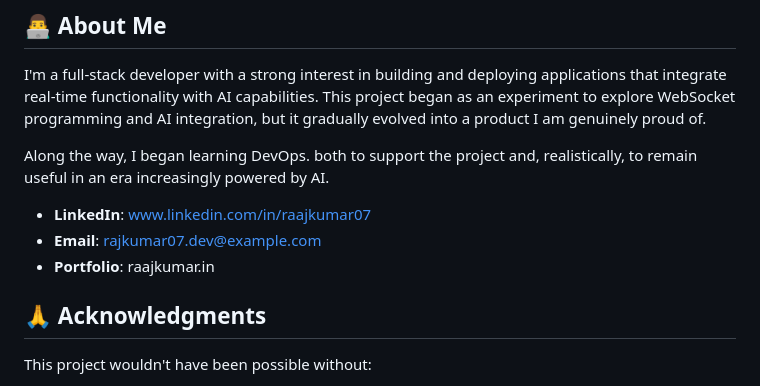
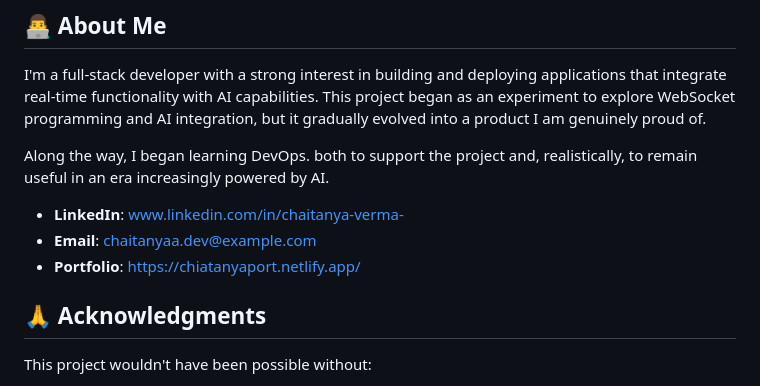
Before and after one commit to Chaitanya8464/ConnectOthers, a Markdown page: README.md, the part around the change. Rendered like a GitHub page.

Commit message:
Modified: Readme file

```diff
--- a/README.md
+++ b/README.md
@@ -264,9 +264,9 @@ I'm a full-stack developer with a strong interest in building and deploying appl
 
 Along the way, I began learning DevOps. both to support the project and, realistically, to remain useful in an era increasingly powered by AI.
 
-- **LinkedIn**: www.linkedin.com/in/raajkumar07
-- **Email**: rajkumar07.dev@example.com
-- **Portfolio**: raajkumar.in
+- **LinkedIn**: www.linkedin.com/in/chaitanya-verma-
+- **Email**: chaitanyaa.dev@example.com
+- **Portfolio**: https://chiatanyaport.netlify.app/
 
 ## 🙏 Acknowledgments
 
```
